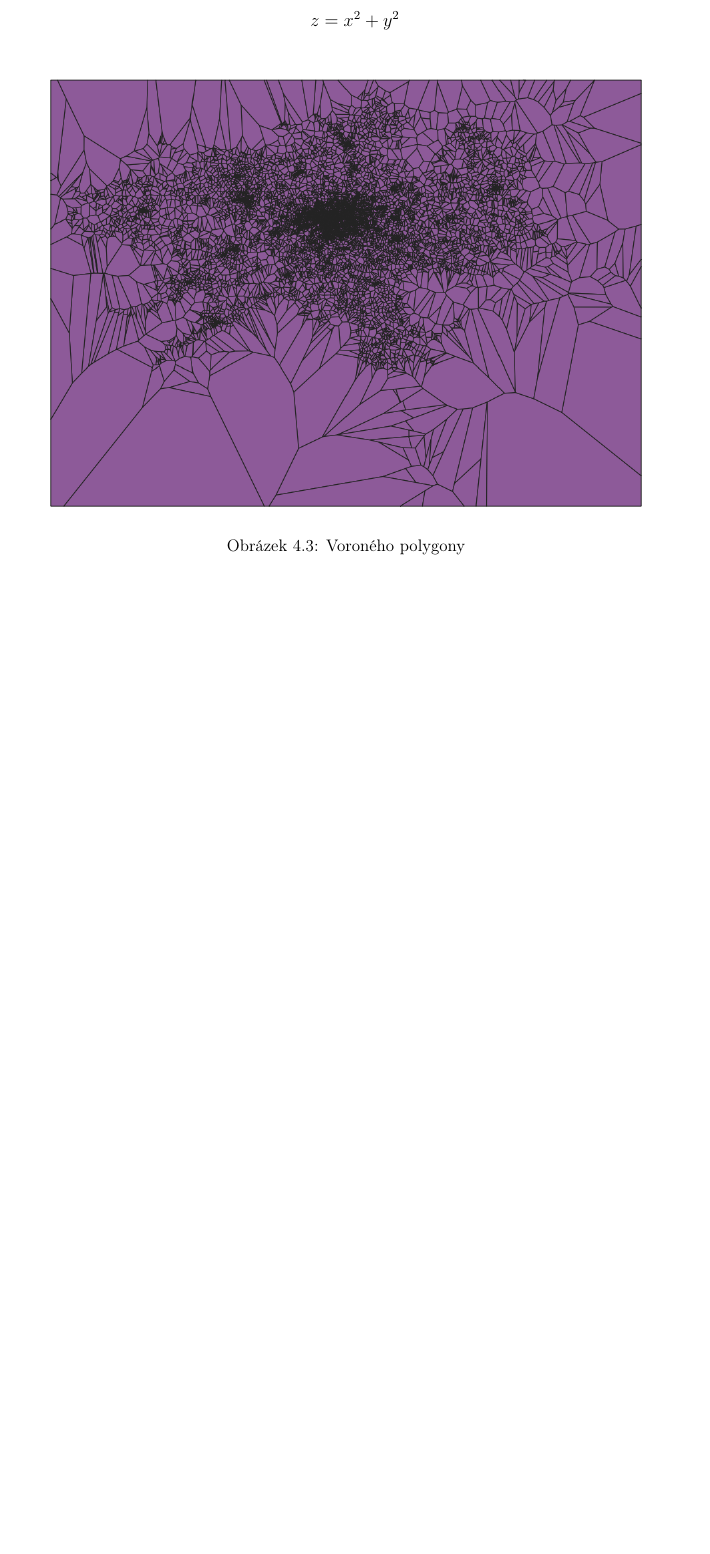
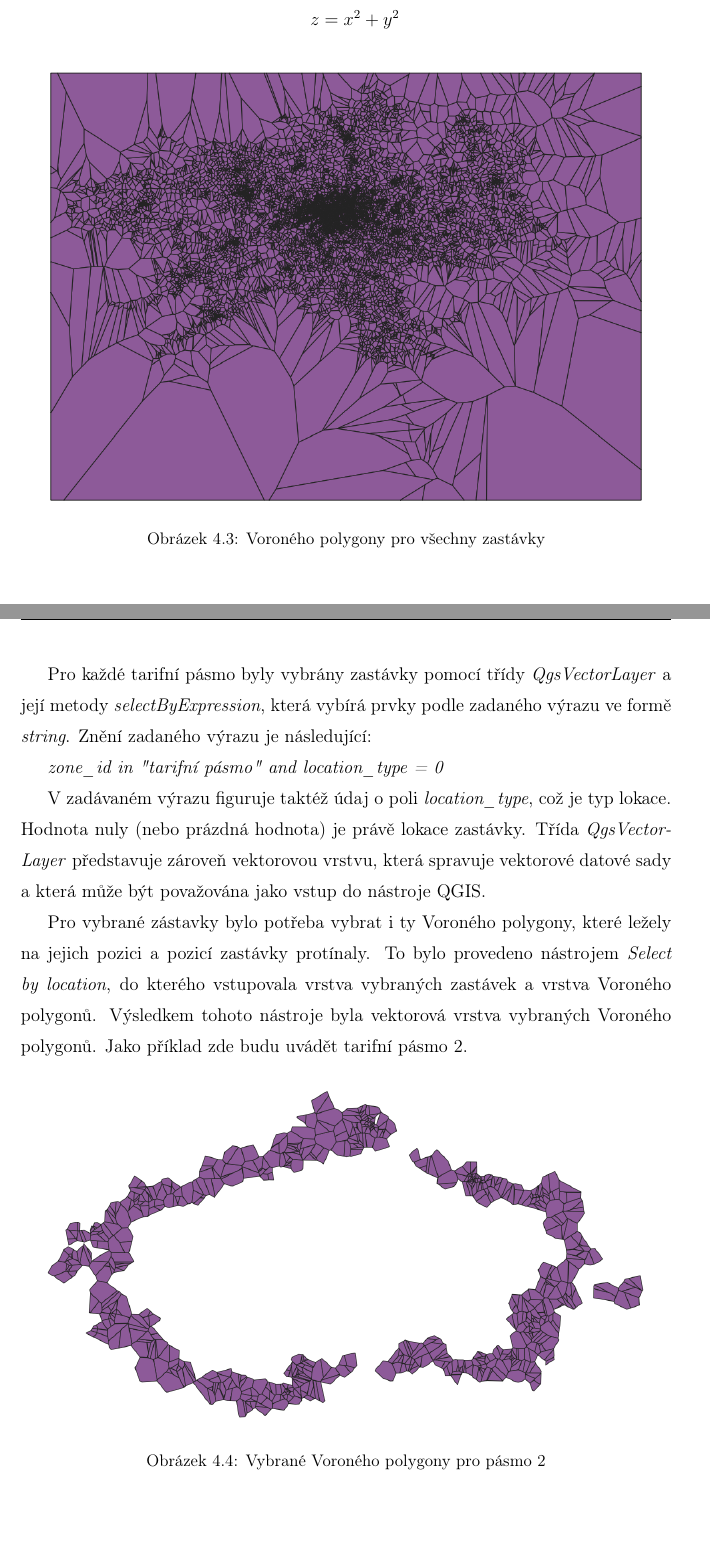
Before and after one commit to ctu-geoforall-lab-projects/dp-kouba-2020, a LaTeX thesis (text/martin-kouba-dp-2021.tex, which reads text/5-postup.tex): part of page 18 of 20 before the commit and two parts of pages 18 and 19 of 21 after it, the two joined at a grey line, cut so that both start at the same text, the shorter picture padded with empty space. Compiled offline with pdfLaTeX.

Commit message:
postup - pomocí nástrojů QGIS

```diff
--- a/text/5-postup.tex
+++ b/text/5-postup.tex
@@ -86,10 +93,32 @@ ortografický průmět bodu \textit{p\textsubscript{i}} na povrch paraboloidu da
 
 \begin{figure}[H] \centering
     \includegraphics[width=400pt]{./pictures/voronoi-stops.png}
-    \caption[Voroného polygony pro všechny zastávky]{Voroného polygony}
+    \caption[Voroného polygony pro všechny zastávky]{Voroného polygony pro všechny zastávky}
 	\label{fig:voronoi-stops}
 \end{figure}
-%
+
+Pro každé tarifní pásmo byly vybrány zastávky pomocí třídy \textit{QgsVectorLayer}
+a její metody \textit{selectByExpression}, která vybírá prvky podle zadaného výrazu ve formě \textit{string}.
+Znění zadaného výrazu je následující:
+
+%zjistit, jak lépe přidat části kódu
+\textit{zone\_id in "tarifní pásmo" and location\_type = 0}
+
+V zadávaném výrazu figuruje taktéž údaj o poli \textit{location\_type}, což je typ lokace.
+Hodnota nuly (nebo prázdná hodnota) je právě lokace zastávky.
+Třída \textit{QgsVectorLayer} představuje zároveň vektorovou vrstvu, která spravuje
+vektorové datové sady a která může být považována jako vstup do nástroje QGIS. % tim chci rict, ze do vstupu nemuze jit string, tzn pouha cesta k vrstve
+
+Pro vybrané zástavky bylo potřeba vybrat i ty Voroného polygony, které ležely na jejich pozici
+a pozicí zastávky protínaly. To bylo provedeno nástrojem \textit{Select by location},
+do kterého vstupovala vrstva vybraných zastávek a vrstva Voroného polygonů. Výsledkem tohoto nástroje byla
+vektorová vrstva vybraných Voroného polygonů. Jako příklad zde budu uvádět tarifní pásmo 2.
+
+\begin{figure}[H] \centering
+    \includegraphics[width=400pt]{./pictures/voronoi-selected.png}
+    \caption[Vybrané Voroného polygony pro pásmo 2]{Vybrané Voroného polygony pro pásmo 2}
+	\label{fig:voronoi-selected}
+\end{figure}
 %
 % Poté přes nástroj Select by location vyberu ty polygony, které se prostorově protínají (Intersect) se zastávkami v požadovaném tarifním pásmu. Nástroj Select by location funguje na bázi prostorových dotazů. Jeho zdrojový kód je opět veřejně publikován na GitHubu. Vstupem do tohoto nástroje je vektorová vrstva stops a vektorová vrstva Voroného polygonů. Jako příklad zde budu uvádět tarifní pásmo 2.
 % Je důležité si uvědomit, že jsem vybral ty Voroného polygony, které protínají zastávky s tarifním pásmem 2. Poté totiž existují takové zastávky, které leží na hranicích tarifních pásem. Takové zastávky mají hodnotu pole zone_id například 1,2 nebo 2,3. Typ pole zone_id je proto String.
```
Also changed, not shown: text/literatura.bib (+9 -0 lines), text/martin-kouba-dp-2021.pdf, text/pictures/voronoi-selected.png (renamed from text/pictures/voronoi-vybrane.png), text/5-postup.tex (13 more changed lines), 1 other file.
